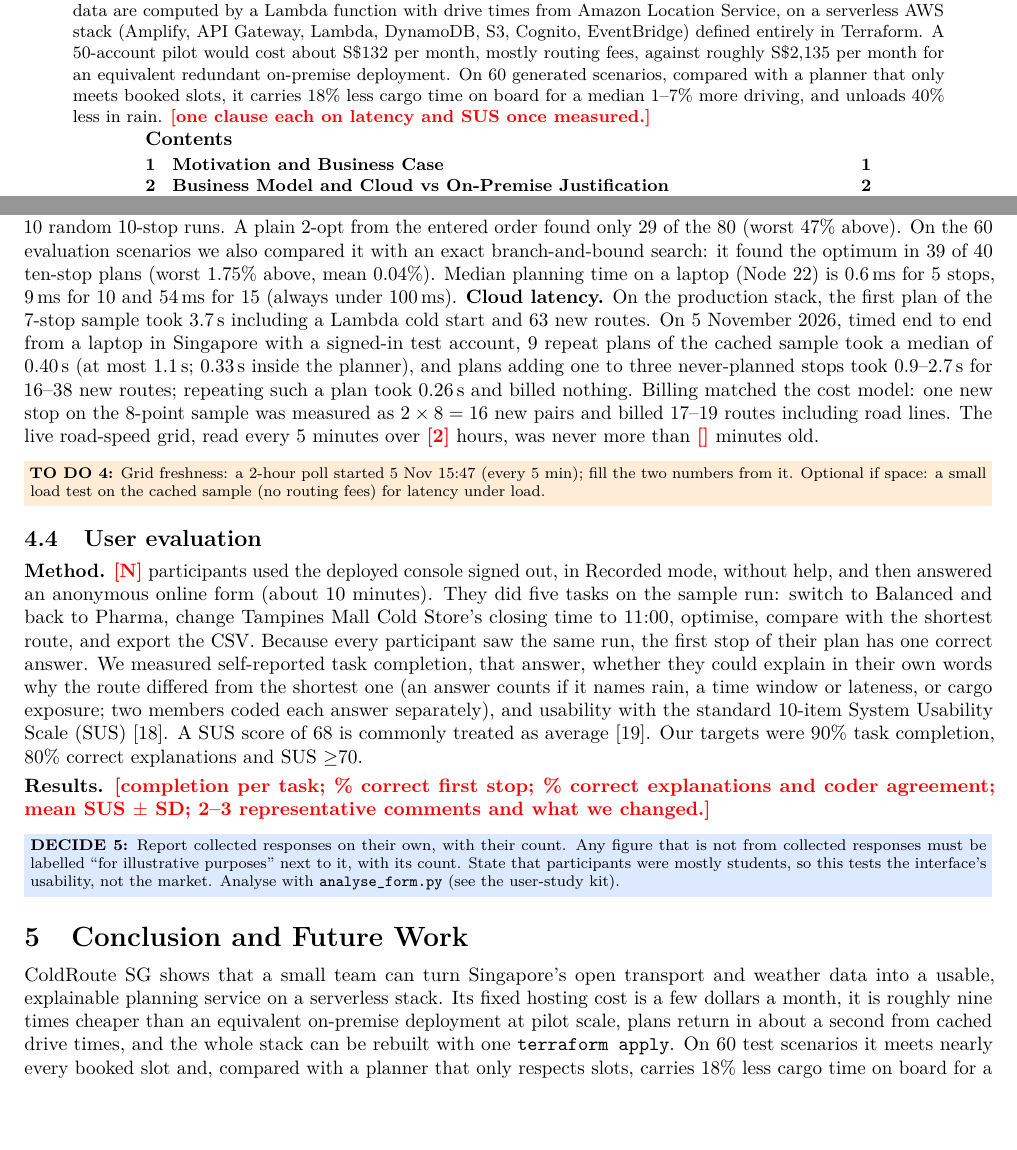
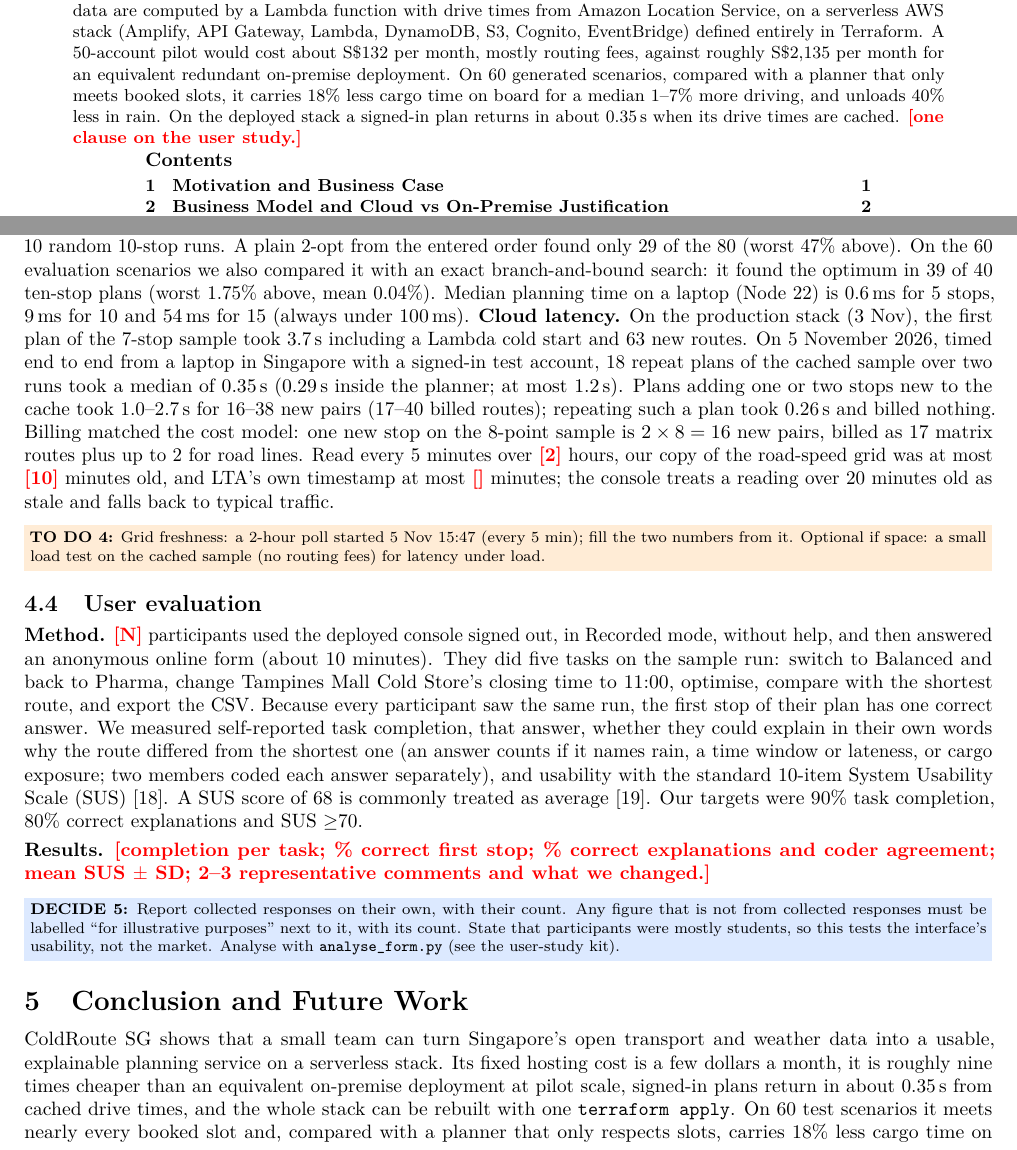
Before and after one commit to legolas456/ColdRouteSG, a LaTeX document (report/main.tex): two parts of pages 1 and 8 of 11, joined at a grey line, cut so that both start at the same text, the shorter picture padded with empty space. Compiled offline with pdfLaTeX.

Commit message:
report: tighten live-test numbers and wording (5 Nov review)
- Table 7: 6 protected routes incl. /api/plan; say the 204 no-op delete; typical slots example
- 4.3: pool both runs' cached repeats (median 0.35 s, 0.29 s in planner, max 1.2 s);
  new-stop plans 1.0-2.7 s end to end, 16-38 new pairs, 17-40 billed
- 2: one new stop bills 17 matrix routes plus up to 2 for road lines (was 12)
- Abstract and conclusion: cached signed-in plan ~0.35 s
- Figure 2 full width, caption states signed-out browser plan and its numbers
- Code section: make test does not run the planner tests

```diff
--- a/report/main.tex
+++ b/report/main.tex
@@ -79,7 +79,7 @@ carpark availability and cargo sensitivity, and explains each trade-off against
 live data are computed by a Lambda function with drive times from Amazon Location Service, on a serverless AWS stack
 (Amplify, API Gateway, Lambda, DynamoDB, S3, Cognito, EventBridge) defined entirely in Terraform. A 50-account pilot would
 cost about \Sd132 per month, mostly routing fees, against roughly \Sd2,135 per month for an equivalent redundant on-premise deployment.
-On 60 generated scenarios, compared with a planner that only meets booked slots, it carries 18\% less cargo time on board for a median 1--7\% more driving, and unloads 40\% less in rain. \fillin{one clause each on latency and SUS once measured.}
+On 60 generated scenarios, compared with a planner that only meets booked slots, it carries 18\% less cargo time on board for a median 1--7\% more driving, and unloads 40\% less in rain. On the deployed stack a signed-in plan returns in about 0.35\,s when its drive times are cached. \fillin{one clause on the user study.}
 \end{minipage}
 \vspace{0.2cm}
 \begin{minipage}{0.75\linewidth}
@@ -533,13 +534,14 @@ found the optimum in 78, was at worst 3.4\% above it and never had more late sto
 runs. A plain 2-opt from the entered order found only 29 of the 80 (worst 47\% above). On the 60 evaluation scenarios we
 also compared it with an exact branch-and-bound search: it found the optimum in 39 of 40 ten-stop plans (worst 1.75\%
 above, mean 0.04\%). Median planning time on a laptop (Node~22) is 0.6\,ms for 5 stops, 9\,ms for 10 and
-54\,ms for 15 (always under 100\,ms). \textbf{Cloud latency.} On the production stack, the first plan of the 7-stop sample took 3.7\,s including a Lambda
-cold start and 63 new routes. On 5~November 2026, timed end to end from a laptop in Singapore with a signed-in test account,
-9 repeat plans of the cached sample took a median of 0.40\,s (at most 1.1\,s; 0.33\,s inside the planner), and plans adding one
-to three never-planned stops took 0.9--2.7\,s for 16--38 new routes; repeating such a plan took 0.26\,s and billed nothing.
-Billing matched the cost model: one new stop on the 8-point sample was measured as $2\times8=16$ new pairs and billed 17--19
-routes including road lines. The live road-speed grid, read every 5 minutes over \fillin{2} hours, was never more than
-\fillin{} minutes old.
+54\,ms for 15 (always under 100\,ms). \textbf{Cloud latency.} On the production stack (3~Nov), the first plan of the 7-stop sample took 3.7\,s including a Lambda
+cold start and 63 new routes. On 5~November 2026, timed end to end from a laptop in Singapore with a
+signed-in test account, 18 repeat plans of the cached sample over two runs took a median of 0.35\,s (0.29\,s inside the
+planner; at most 1.2\,s). Plans adding one or two stops new to the cache took 1.0--2.7\,s for 16--38 new pairs (17--40 billed
+routes); repeating such a plan took 0.26\,s and billed nothing. Billing matched the cost model: one new stop on the 8-point
+sample is $2\times8=16$ new pairs, billed as 17 matrix routes plus up to 2 for road lines. Read every 5 minutes over
+\fillin{2} hours, our copy of the road-speed grid was at most \fillin{10} minutes old, and LTA's own timestamp at most
+\fillin{} minutes; the console treats a reading over 20 minutes old as stale and falls back to typical traffic.
 \todo{Grid freshness: a 2-hour poll started 5 Nov 15:47 (every 5 min); fill the two numbers from it. Optional if space: a small load test on the cached sample (no routing fees) for latency under load.}
 
 \subsection{User evaluation}
@@ -561,7 +563,7 @@ SUS $\ge$70.
 % =====================================================================
 ColdRoute SG shows that a small team can turn Singapore's open transport and weather data into a usable, explainable
 planning service on a serverless stack. Its fixed hosting cost is a few dollars a month, it is roughly nine times cheaper than
-an equivalent on-premise deployment at pilot scale, plans return in about a second from cached drive times, and the whole
+an equivalent on-premise deployment at pilot scale, signed-in plans return in about 0.35\,s from cached drive times, and the whole
 stack can be rebuilt with one \texttt{terraform apply}. On 60 test scenarios it meets nearly every booked slot and, compared with a planner that only respects slots, carries 18\% less cargo time on board for a median 1--7\% more driving; it helps least when cargo mix is the only difference. \fillin{one sentence on the user study.}
 \textbf{Limitations.} The objective uses proxies (sensitivity-weighted time on board, parking within 600\,m, nearest
 forecast area), not measured temperature or loading-bay access. The weights are expert-set. Traffic is a per-run snapshot
```
Also changed, not shown: report/main.tex (19 more changed lines).
